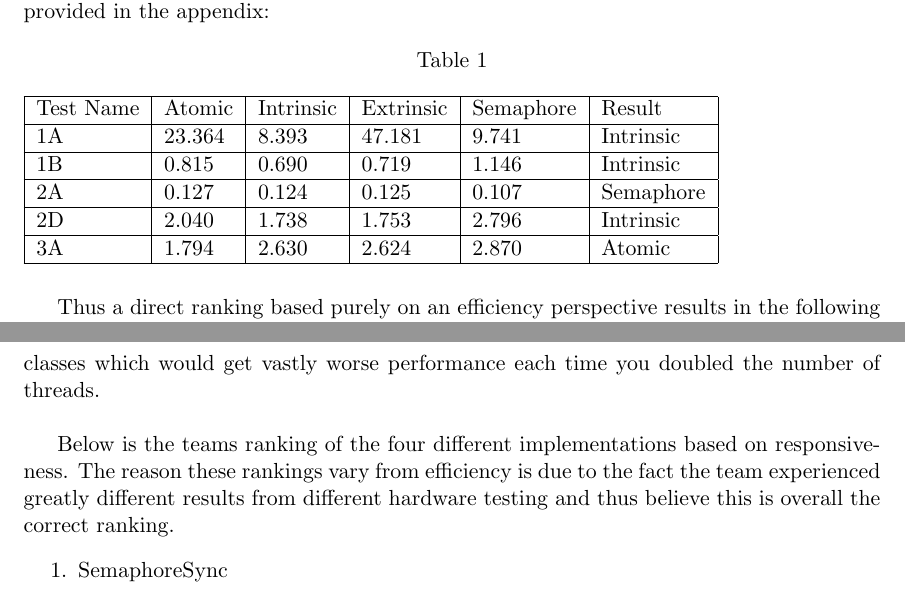
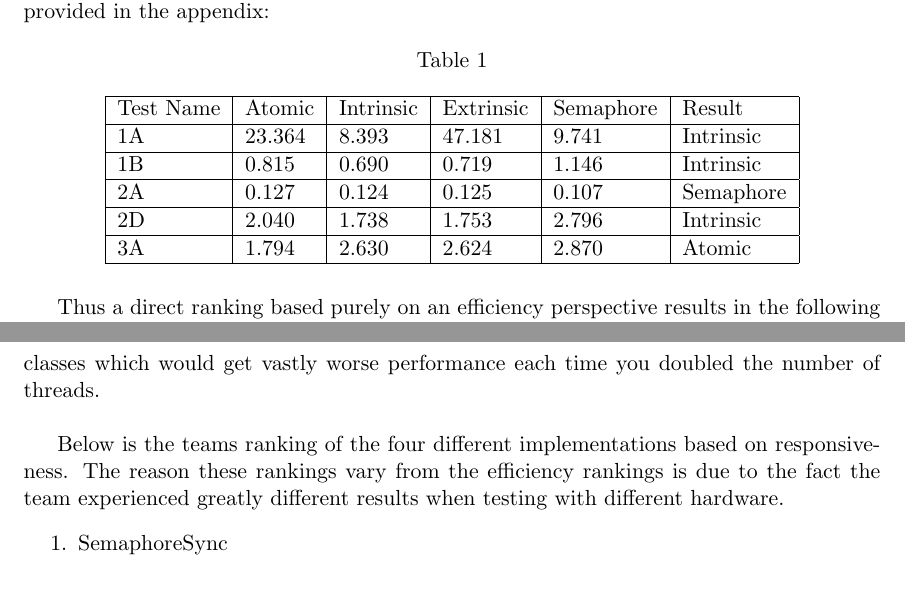
Before and after one commit to kamilszymczak/ConcurrencyAssignment2, a LaTeX document (report/main.tex): two parts of pages 3 and 4 of 9, joined at a grey line, cut so that both start at the same text. Compiled offline with pdfLaTeX.

Commit message:
Final touch to report

```diff
--- a/report/main.tex
+++ b/report/main.tex
@@ -50,6 +50,7 @@ The table below shows the average time in seconds to complete 5 runs of the test
 % If you use beamer only pass "xcolor=table" option, i.e. \documentclass[xcolor=table]{beamer}
 \begin{table}[H]
 \caption{}
+\centering
 \label{tab:my-table}
 \begin{tabular}{|l|l|l|l|l|l|}
 \hline
@@ -75,7 +76,7 @@ Thus a direct ranking based purely on an efficiency perspective results in the f
 
 AtomicSync and IntrinsicSync were certainly the easiest to implement, however these, and ExtrinsicSync appeared to really suffer performance issues when trying to synchronize larger numbers of threads, SemaphoreSync on the other hand was quite challenging to get working without errors. Once SemaphoreSync was working, it appeared to perform only slightly worse as the number of threads went up,  compared to the other synchronization classes which would get vastly worse performance each time you doubled the number of threads. \\
 
-Below is the teams ranking of the four different implementations based on responsiveness. The reason these rankings vary from efficiency is due to the fact the team experienced greatly different results from different hardware testing and thus believe this is overall the correct ranking.
+Below is the teams ranking of the four different implementations based on responsiveness. The reason these rankings vary from the efficiency rankings is due to the fact the team experienced greatly different results when testing with different hardware.
 \begin{enumerate}
 \item SemaphoreSync
 \item IntrinsicSync
```
Also changed, not shown: report/main.pdf, report/main.tex (2 more changed lines).
